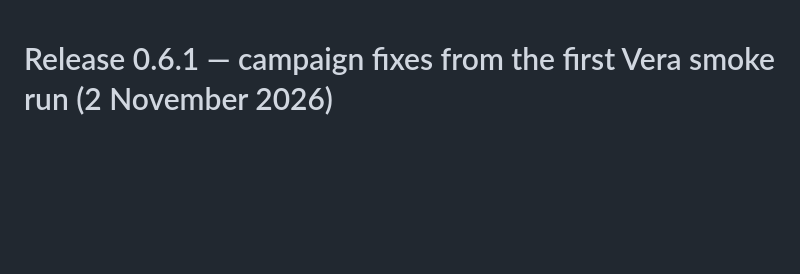
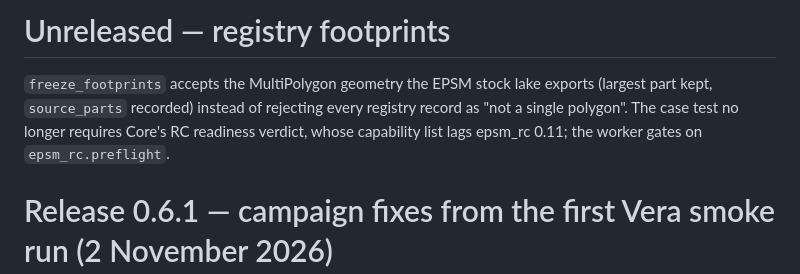
Before and after one commit to SB-Chalmers/epsm_workflows, a Markdown page: RELEASE_NOTES.md, the part around the change. Drawn GitHub-style; blank space fills up the shorter version.

Commit message:
Note registry footprint handling in release notes
Co-Authored-By: Claude Fable 5.1 <noreply@anthropic.com>

```diff
--- a/RELEASE_NOTES.md
+++ b/RELEASE_NOTES.md
@@ -1,3 +1,11 @@
+# Unreleased — registry footprints
+
+`freeze_footprints` accepts the MultiPolygon geometry the EPSM stock lake exports
+(largest part kept, `source_parts` recorded) instead of rejecting every registry
+record as "not a single polygon". The case test no longer requires Core's RC
+readiness verdict, whose capability list lags epsm_rc 0.11; the worker gates on
+`epsm_rc.preflight`.
+
 # Release 0.6.1 — campaign fixes from the first Vera smoke run (2 November 2026)
 
 Packing a `stock_diversity` study with more than one context no longer fails the
```
